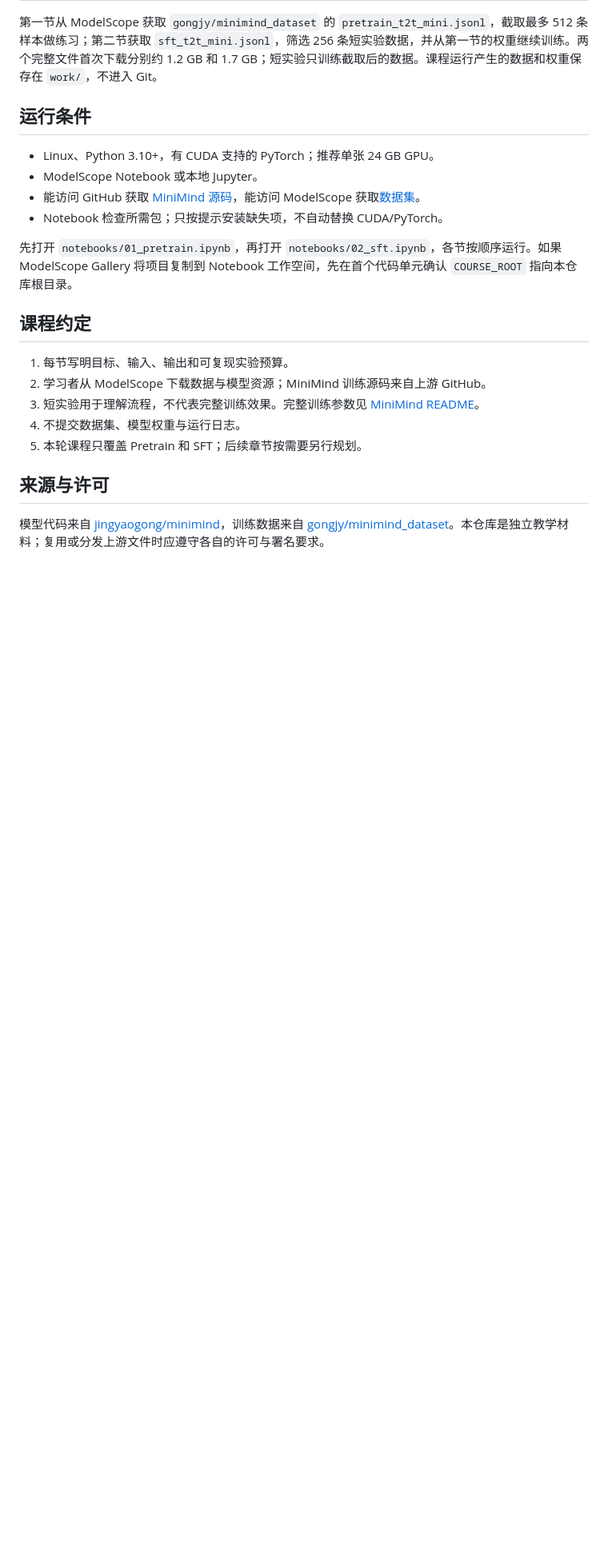
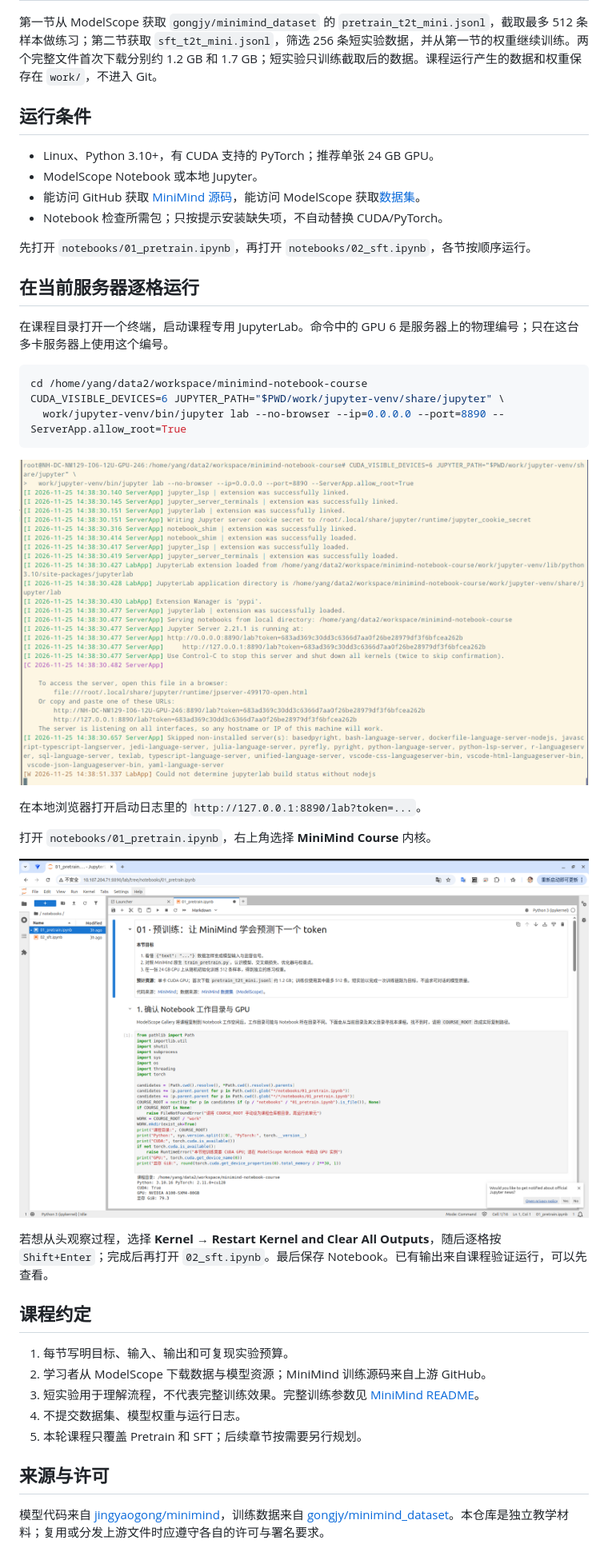
Before and after one commit to yangrudan/minimind-notebook-course, a Markdown page: README.md, the part around the change. Shown at 80% size. GitHub-like rendering; pictures changed too: assets/00.png (added), assets/01.png (added); blank space fills up the shorter version.

Commit message:
update intro

````diff
--- a/README.md
+++ b/README.md
@@ -18,7 +18,27 @@
 - 能访问 GitHub 获取 [MiniMind 源码](https://github.com/jingyaogong/minimind)，能访问 ModelScope 获取[数据集](https://modelscope.cn/datasets/gongjy/minimind_dataset)。
 - Notebook 检查所需包；只按提示安装缺失项，不自动替换 CUDA/PyTorch。
 
-先打开 `notebooks/01_pretrain.ipynb`，再打开 `notebooks/02_sft.ipynb`，各节按顺序运行。如果 ModelScope Gallery 将项目复制到 Notebook 工作空间，先在首个代码单元确认 `COURSE_ROOT` 指向本仓库根目录。
+先打开 `notebooks/01_pretrain.ipynb`，再打开 `notebooks/02_sft.ipynb`，各节按顺序运行。
+
+## 在当前服务器逐格运行
+
+在课程目录打开一个终端，启动课程专用 JupyterLab。命令中的 GPU 6 是服务器上的物理编号；只在这台多卡服务器上使用这个编号。
+
+```bash
+cd /home/yang/data2/workspace/minimind-notebook-course
+CUDA_VISIBLE_DEVICES=6 JUPYTER_PATH="$PWD/work/jupyter-venv/share/jupyter" \
+  work/jupyter-venv/bin/jupyter lab --no-browser --ip=0.0.0.0 --port=8890 --ServerApp.allow_root=True
+```
+
+![00](assets/00.png)
+
+在本地浏览器打开启动日志里的 `http://127.0.0.1:8890/lab?token=...`。
+
+打开 `notebooks/01_pretrain.ipynb`，右上角选择 **MiniMind Course** 内核。
+
+![01](assets/01.png)
+
+若想从头观察过程，选择 **Kernel → Restart Kernel and Clear All Outputs**，随后逐格按 `Shift+Enter`；完成后再打开 `02_sft.ipynb`。最后保存 Notebook。已有输出来自课程验证运行，可以先查看。
 
 ## 课程约定
 
````
Also changed, not shown: 1 other file.
